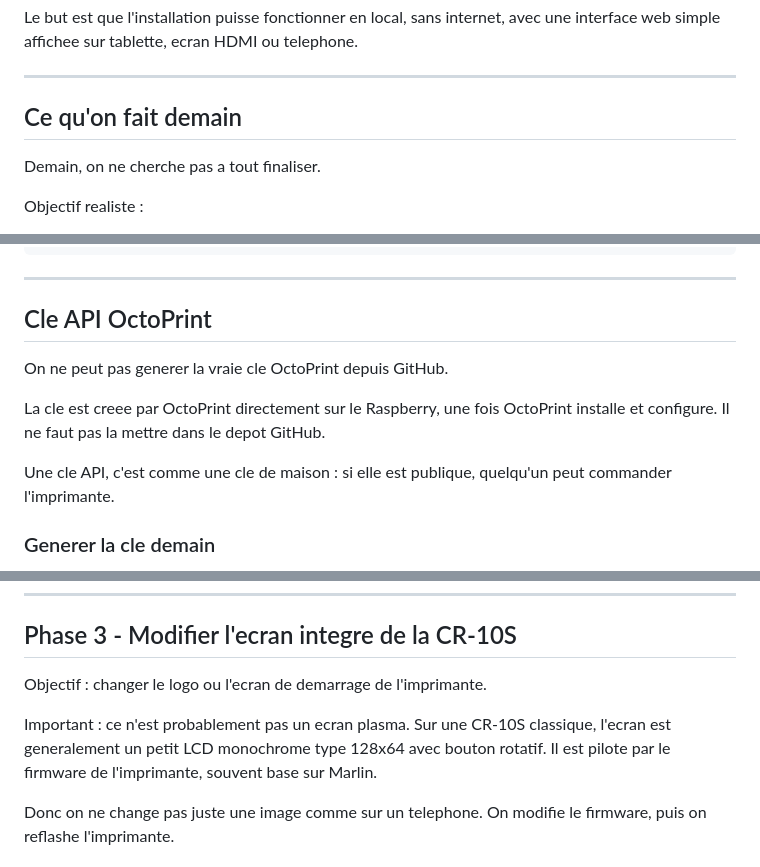
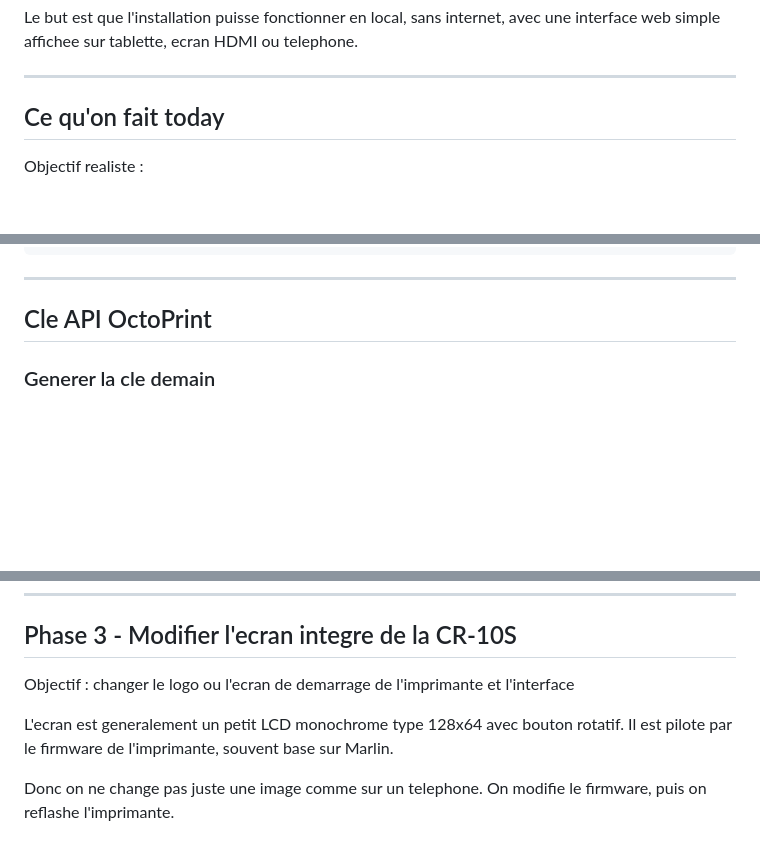
Before and after one commit to remytesta/replicator2, a Markdown page: README.md, 3 parts joined by grey strips. GitHub-like rendering; blank space fills up the shorter version.

Commit message:
Revise README for clarity and update timeline references
Updated various sections for clarity and corrected the timeline reference from 'demain' to 'today'. Added emphasis on the `install.sh` script status.

```diff
--- a/README.md
+++ b/README.md
@@ -9,9 +9,8 @@ Le but est que l'installation puisse fonctionner en local, sans internet, avec u
 
 ---
 
-## Ce qu'on fait demain
+## Ce qu'on fait today
 
-Demain, on ne cherche pas a tout finaliser.
 
 Objectif realiste :
 
@@ -102,12 +101,6 @@ ssh pi@ADRESSE_IP_DU_RASPBERRY
 
 ## Cle API OctoPrint
 
-On ne peut pas generer la vraie cle OctoPrint depuis GitHub.
-
-La cle est creee par OctoPrint directement sur le Raspberry, une fois OctoPrint installe et configure. Il ne faut pas la mettre dans le depot GitHub.
-
-Une cle API, c'est comme une cle de maison : si elle est publique, quelqu'un peut commander l'imprimante.
-
 ### Generer la cle demain
 
 1. Ouvrir OctoPrint dans le navigateur.
@@ -348,9 +341,9 @@ Le script ne peut pas deviner cette cle a l'avance.
 
 ## Phase 3 - Modifier l'ecran integre de la CR-10S
 
-Objectif : changer le logo ou l'ecran de demarrage de l'imprimante.
+Objectif : changer le logo ou l'ecran de demarrage de l'imprimante et l'interface
 
-Important : ce n'est probablement pas un ecran plasma. Sur une CR-10S classique, l'ecran est generalement un petit LCD monochrome type 128x64 avec bouton rotatif. Il est pilote par le firmware de l'imprimante, souvent base sur Marlin.
+L'ecran est generalement un petit LCD monochrome type 128x64 avec bouton rotatif. Il est pilote par le firmware de l'imprimante, souvent base sur Marlin.
 
 Donc on ne change pas juste une image comme sur un telephone. On modifie le firmware, puis on reflashe l'imprimante.
 
```
Also changed, not shown: other parts of README.md (+2 -2 lines).
